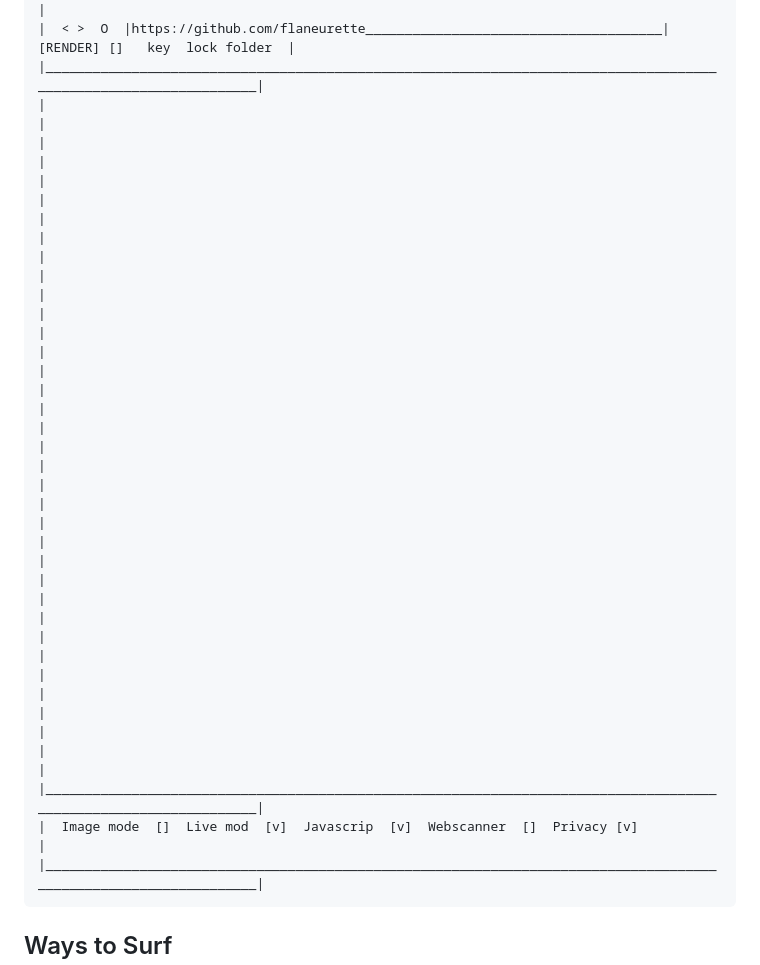
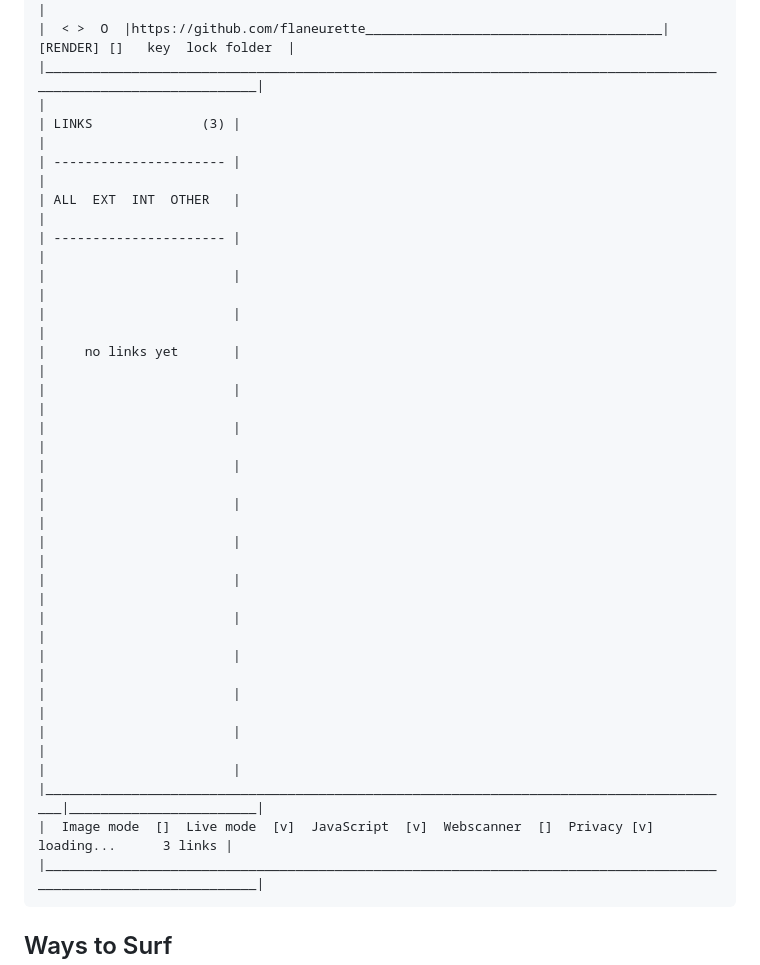
Before and after one commit to flaneurette/SurfView-Browser, a Markdown page: README.md, the part around the change. Drawn GitHub-style.

Commit message:
Revise README.md with links section and formatting
Updated the README.md to include a new links section and improved formatting.

````diff
--- a/README.md
+++ b/README.md
@@ -17,26 +17,26 @@ SurfView uses 2 sandboxes, and incognito mode for extra security.
 |                                                                                                                  |
 |  < >  O  |https://github.com/flaneurette______________________________________|  [RENDER] []   key  lock folder  |
 |__________________________________________________________________________________________________________________|
-|                                                                                                                  |
-|                                                                                                                  |
-|                                                                                                                  |
-|                                                                                                                  |
-|                                                                                                                  |
-|                                                                                                                  |
-|                                                                                                                  |
-|                                                                                                                  |
-|                                                                                                                  |
-|                                                                                                                  |
-|                                                                                                                  |
-|                                                                                                                  |
-|                                                                                                                  |
-|                                                                                                                  |
-|                                                                                                                  |
-|                                                                                                                  |
-|                                                                                                                  |
-|                                                                                                                  |
-|__________________________________________________________________________________________________________________|
-|  Image mode  []  Live mod  [v]  Javascrip  [v]  Webscanner  []  Privacy [v]                                      |
+|                                                                                         | LINKS              (3) |
+|                                                                                         | ---------------------- |
+|                                                                                         | ALL  EXT  INT  OTHER   |
+|                                                                                         | ---------------------- |
+|                                                                                         |                        |
+|                                                                                         |                        |
+|                                                                                         |     no links yet       |
+|                                                                                         |                        |
+|                                                                                         |                        |
+|                                                                                         |                        |
+|                                                                                         |                        |
+|                                                                                         |                        |
+|                                                                                         |                        |
+|                                                                                         |                        |
+|                                                                                         |                        |
+|                                                                                         |                        |
+|                                                                                         |                        |
+|                                                                                         |                        |
+|_________________________________________________________________________________________|________________________|
+|  Image mode  []  Live mode  [v]  JavaScript  [v]  Webscanner  []  Privacy [v]            loading...      3 links |
 |__________________________________________________________________________________________________________________|
 ```
 
````
